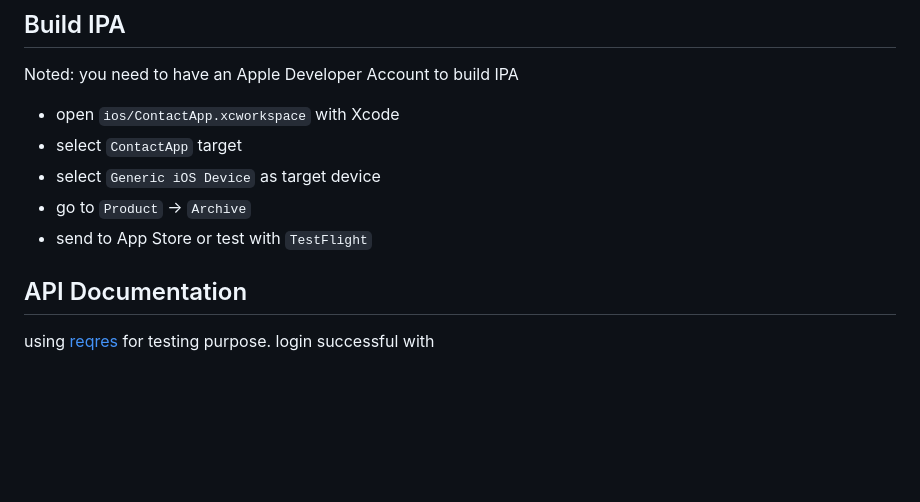
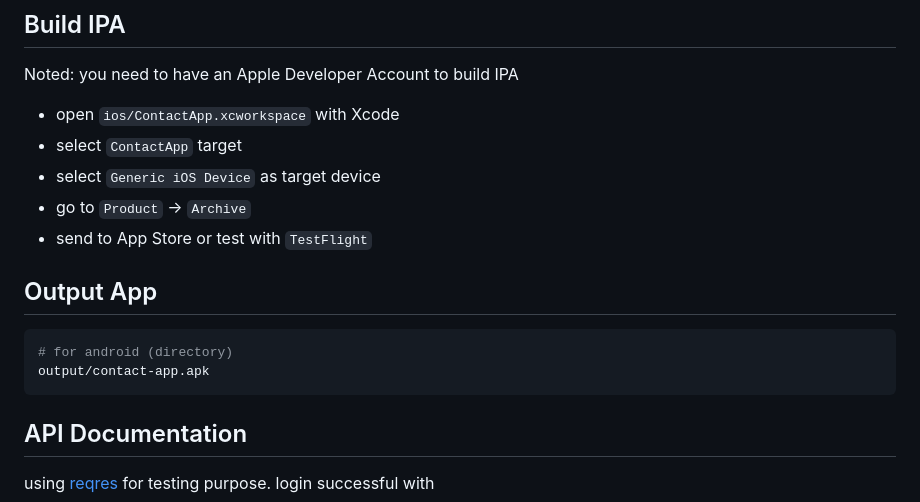
Before and after one commit to aqilfiqran/x-auth-rn, a Markdown page: README.md, the part around the change. GitHub-like rendering; blank space fills up the shorter version.

Commit message:
docs: update README.md

````diff
--- a/README.md
+++ b/README.md
@@ -60,6 +60,13 @@ Noted: you need to have an Apple Developer Account to build IPA
 - select `Generic iOS Device` as target device
 - go to `Product` -> `Archive`
 - send to App Store or test with `TestFlight`
+
+## Output App
+
+```bash
+# for android (directory)
+output/contact-app.apk
+```
 
 ## API Documentation
 
````
